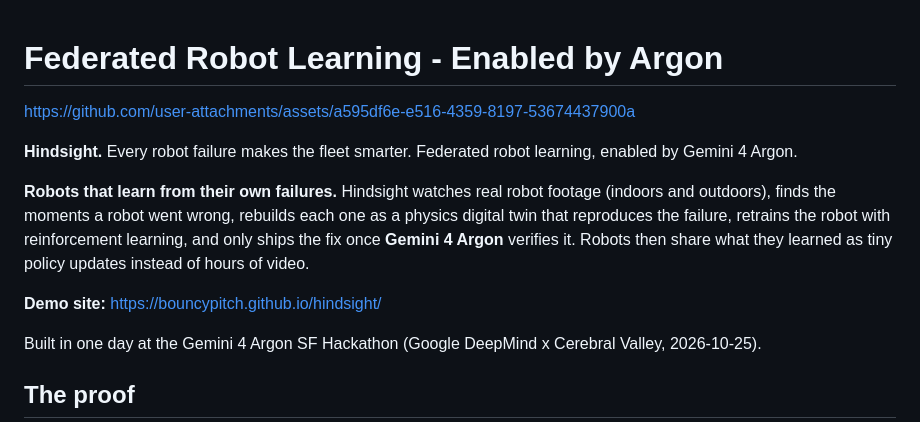
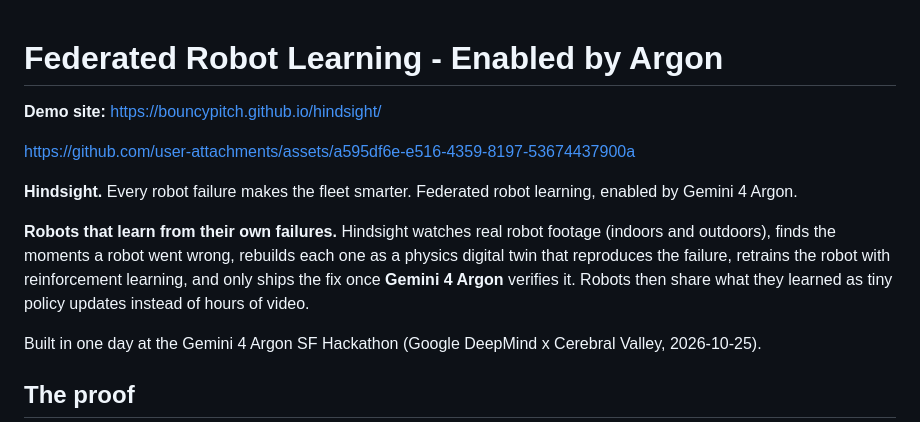
Before and after one commit to bouncypitch/hindsight, a Markdown page: README.md, the part around the change. Drawn GitHub-style.

```diff
--- a/README.md
+++ b/README.md
@@ -1,4 +1,5 @@
 # Federated Robot Learning - Enabled by Argon
+**Demo site:** https://bouncypitch.github.io/hindsight/
 
 
 https://github.com/user-attachments/assets/a595df6e-e516-4359-8197-53674437900a
@@ -9,7 +10,6 @@ https://github.com/user-attachments/assets/a595df6e-e516-4359-8197-53674437900a
 
 **Robots that learn from their own failures.** Hindsight watches real robot footage (indoors and outdoors), finds the moments a robot went wrong, rebuilds each one as a physics digital twin that reproduces the failure, retrains the robot with reinforcement learning, and only ships the fix once **Gemini 4 Argon** verifies it. Robots then share what they learned as tiny policy updates instead of hours of video.
 
-**Demo site:** https://bouncypitch.github.io/hindsight/
 
 Built in one day at the Gemini 4 Argon SF Hackathon (Google DeepMind x Cerebral Valley, 2026-10-25).
 
```
